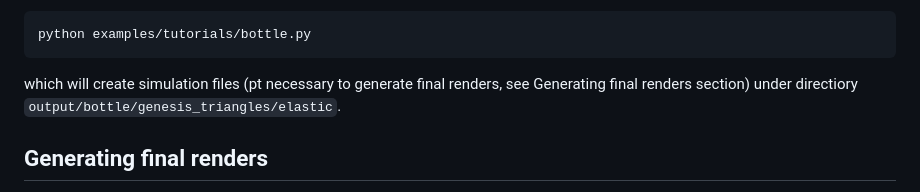
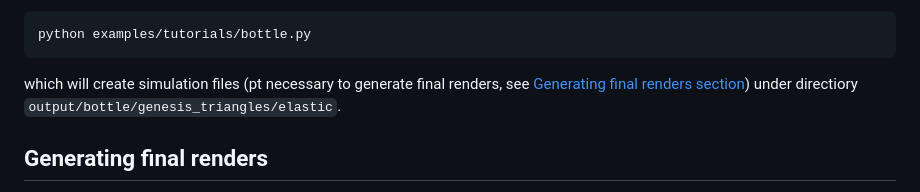
Before and after one commit to waczjoan/GASP, a Markdown page: README.md, the part around the change. GitHub-like rendering.

Commit message:
add hyperlink

````diff
--- a/README.md
+++ b/README.md
@@ -85,7 +85,7 @@ If you are interested, you can find input files on [google drive](https://drive.
 ```shell
 python examples/tutorials/bottle.py
 ```
-which will create simulation files (pt necessary to generate final renders, see Generating final renders section) under directiory `output/bottle/genesis_triangles/elastic`.
+which will create simulation files (pt necessary to generate final renders, see [Generating final renders section](#generating-final-renders)) under directiory `output/bottle/genesis_triangles/elastic`.
 
 
 ## Generating final renders
````
